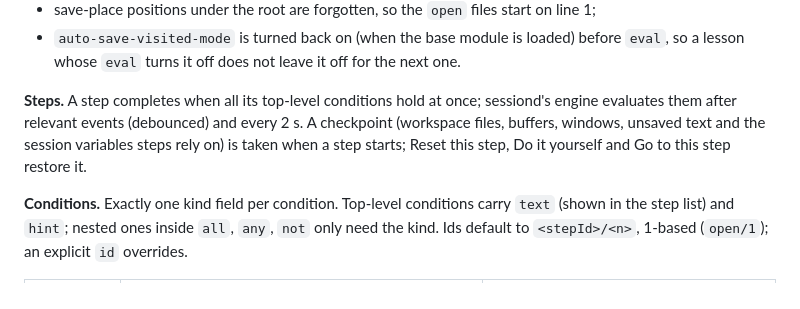
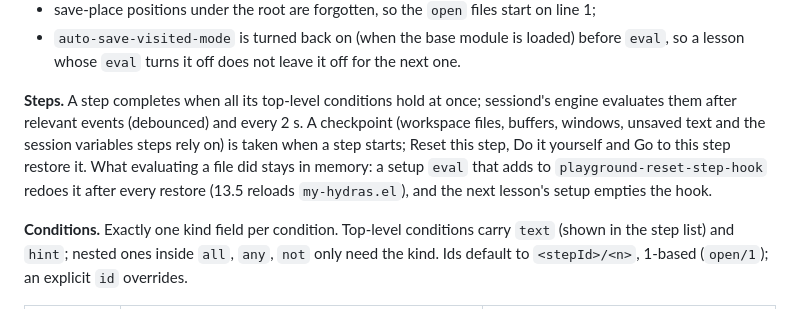
Before and after one commit to floatshadow/emacs-playground, a Markdown page: docs/CURRICULUM.md, the part around the change. Drawn GitHub-style.

```diff
--- a/docs/CURRICULUM.md
+++ b/docs/CURRICULUM.md
@@ -263,7 +263,7 @@ steps:
 - save-place positions under the root are forgotten, so the `open` files start on line 1;
 - `auto-save-visited-mode` is turned back on (when the base module is loaded) before `eval`, so a lesson whose `eval` turns it off does not leave it off for the next one.
 
-**Steps.** A step completes when all its top-level conditions hold at once; sessiond's engine evaluates them after relevant events (debounced) and every 2 s. A checkpoint (workspace files, buffers, windows, unsaved text and the session variables steps rely on) is taken when a step starts; Reset this step, Do it yourself and Go to this step restore it.
+**Steps.** A step completes when all its top-level conditions hold at once; sessiond's engine evaluates them after relevant events (debounced) and every 2 s. A checkpoint (workspace files, buffers, windows, unsaved text and the session variables steps rely on) is taken when a step starts; Reset this step, Do it yourself and Go to this step restore it. What evaluating a file did stays in memory: a setup `eval` that adds to `playground-reset-step-hook` redoes it after every restore (13.5 reloads `my-hydras.el`), and the next lesson's setup empties the hook.
 
 **Conditions.** Exactly one kind field per condition. Top-level conditions carry `text` (shown in the step list) and `hint`; nested ones inside `all`, `any`, `not` only need the kind. Ids default to `<stepId>/<n>`, 1-based (`open/1`); an explicit `id` overrides.
 
```
Also changed, not shown: docs/emacs.md (+1 -1 lines), docs/notes.md (+1 -1 lines).
